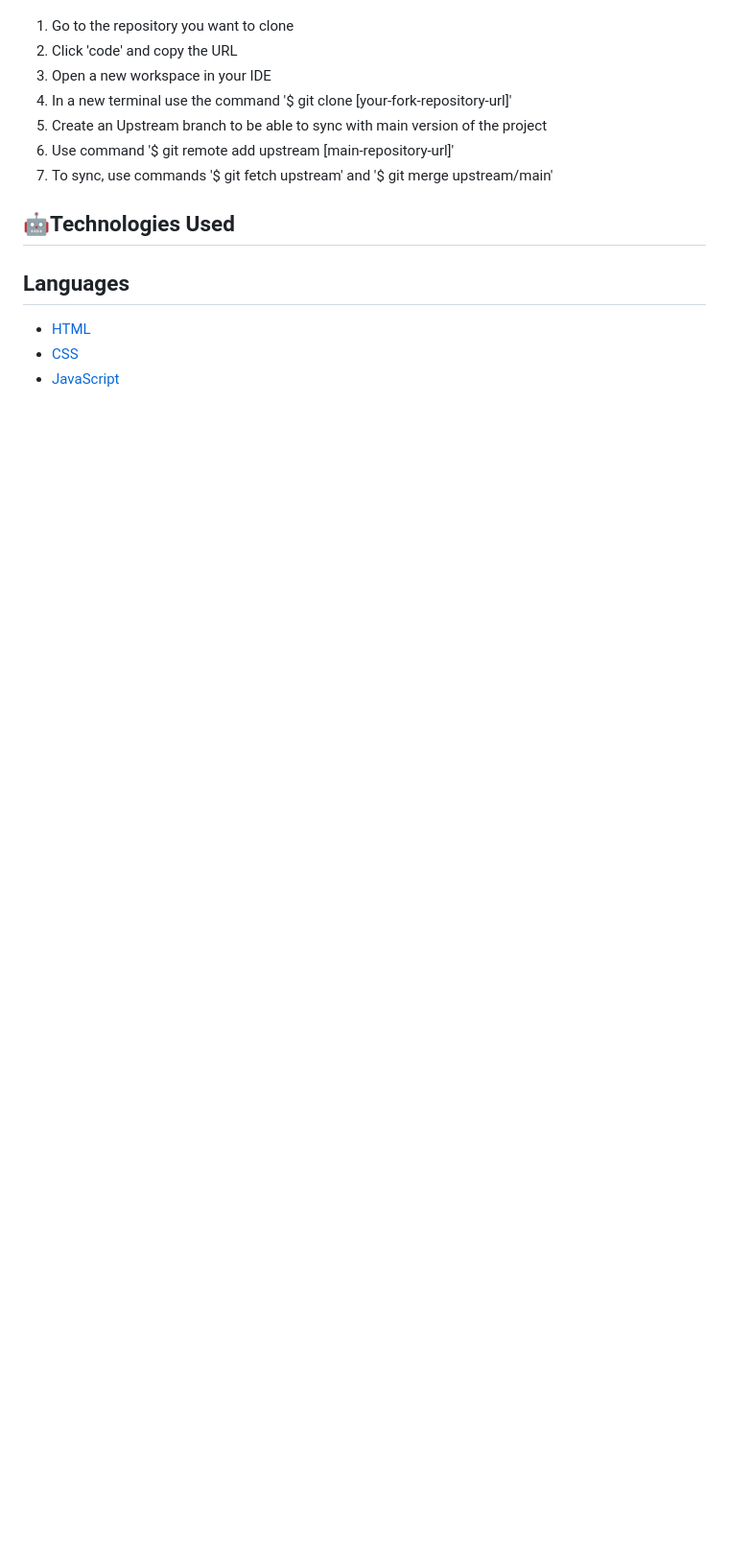
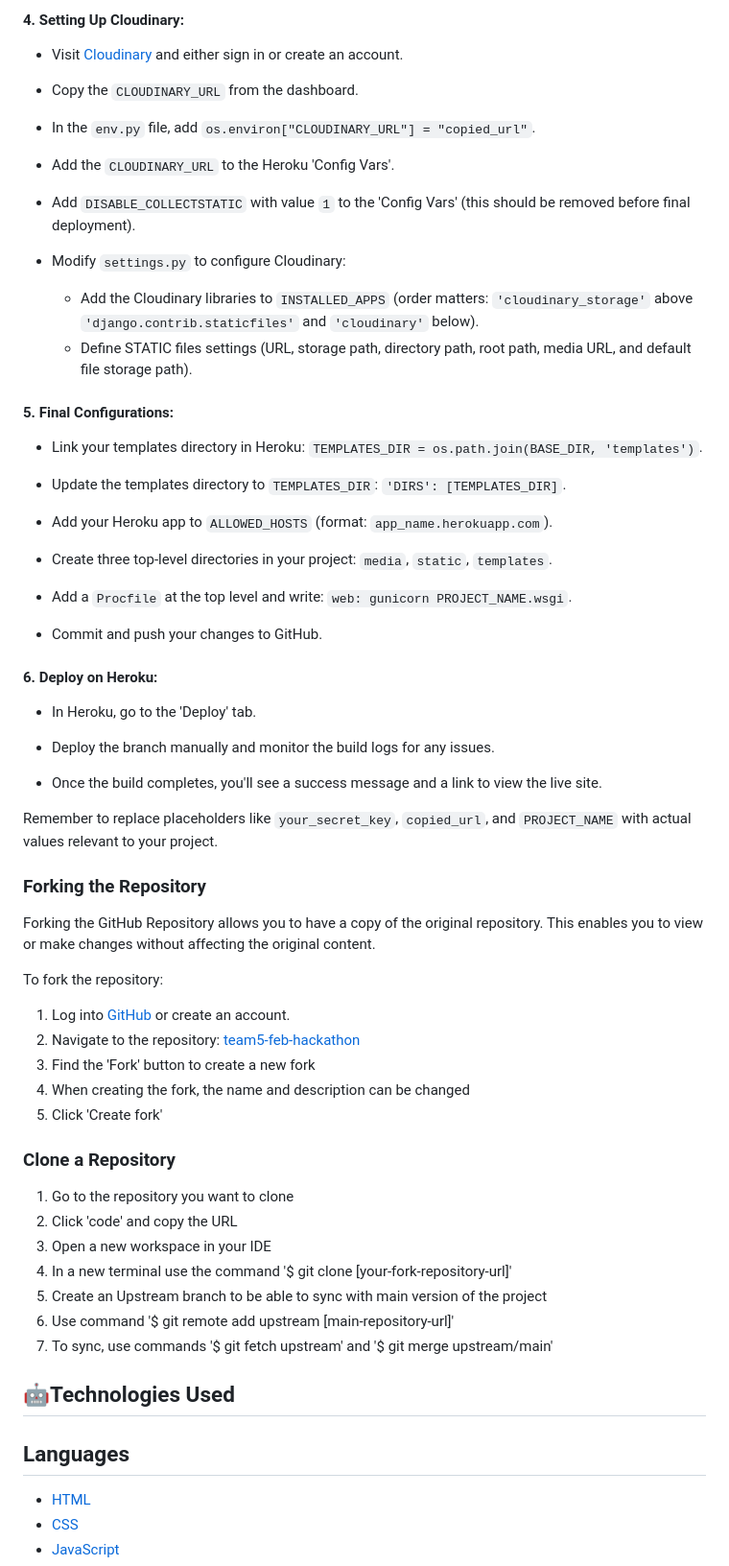
Before and after one commit to kpetrauskas92/team5-feb-hackathon, a Markdown page: README.md, the part around one of its changes. Shown at 96% size. Drawn GitHub-style; blank space fills up the shorter version.

```diff
--- a/README.md
+++ b/README.md
@@ -199,3 +235,46 @@ _Footer_
+#### 4. **Setting Up Cloudinary:**
+
+* Visit [Cloudinary](https://cloudinary.com/) and either sign in or create an account.
+
+* Copy the `CLOUDINARY_URL` from the dashboard.
+* In the `env.py` file, add `os.environ["CLOUDINARY_URL"] = "copied_url"`.
+* Add the `CLOUDINARY_URL` to the Heroku 'Config Vars'.
+* Add `DISABLE_COLLECTSTATIC` with value `1` to the 'Config Vars' (this should be removed before final deployment).
+* Modify `settings.py` to configure Cloudinary:
+  * Add the Cloudinary libraries to `INSTALLED_APPS` (order matters: `'cloudinary_storage'` above `'django.contrib.staticfiles'` and `'cloudinary'` below).
+  * Define STATIC files settings (URL, storage path, directory path, root path, media URL, and default file storage path).
+
+#### 5. **Final Configurations:**
+
+* Link your templates directory in Heroku: `TEMPLATES_DIR = os.path.join(BASE_DIR, 'templates')`.
+
+* Update the templates directory to `TEMPLATES_DIR`: `'DIRS': [TEMPLATES_DIR]`.
+* Add your Heroku app to `ALLOWED_HOSTS` (format: `app_name.herokuapp.com`).
+* Create three top-level directories in your project: `media`, `static`, `templates`.
+* Add a `Procfile` at the top level and write: `web: gunicorn PROJECT_NAME.wsgi`.
+* Commit and push your changes to GitHub.
+
+#### 6. **Deploy on Heroku:**
+
+* In Heroku, go to the 'Deploy' tab.
+
+* Deploy the branch manually and monitor the build logs for any issues.
+* Once the build completes, you'll see a success message and a link to view the live site.
+
+Remember to replace placeholders like `your_secret_key`, `copied_url`, and `PROJECT_NAME` with actual values relevant to your project.
+
+### Forking the Repository
+Forking the GitHub Repository allows you to have a copy of the original repository. This enables you to view or make changes without affecting the original content.
+
+To fork the repository:
+
+1. Log into [GitHub](https://github.com/) or create an account.
+2. Navigate to the repository: [team5-feb-hackathon](https://github.com/kpetrauskas92/team5-feb-hackathon)
+3. Find the 'Fork' button to create a new fork
+4. When creating the fork, the name and description can be changed
+5. Click 'Create fork'
+
+### Clone a Repository
 1. Go to the repository you want to clone
 2. Click 'code' and copy the URL
 3. Open a new workspace in your IDE
```
Also changed, not shown: other parts of README.md (+56 -19 lines).
